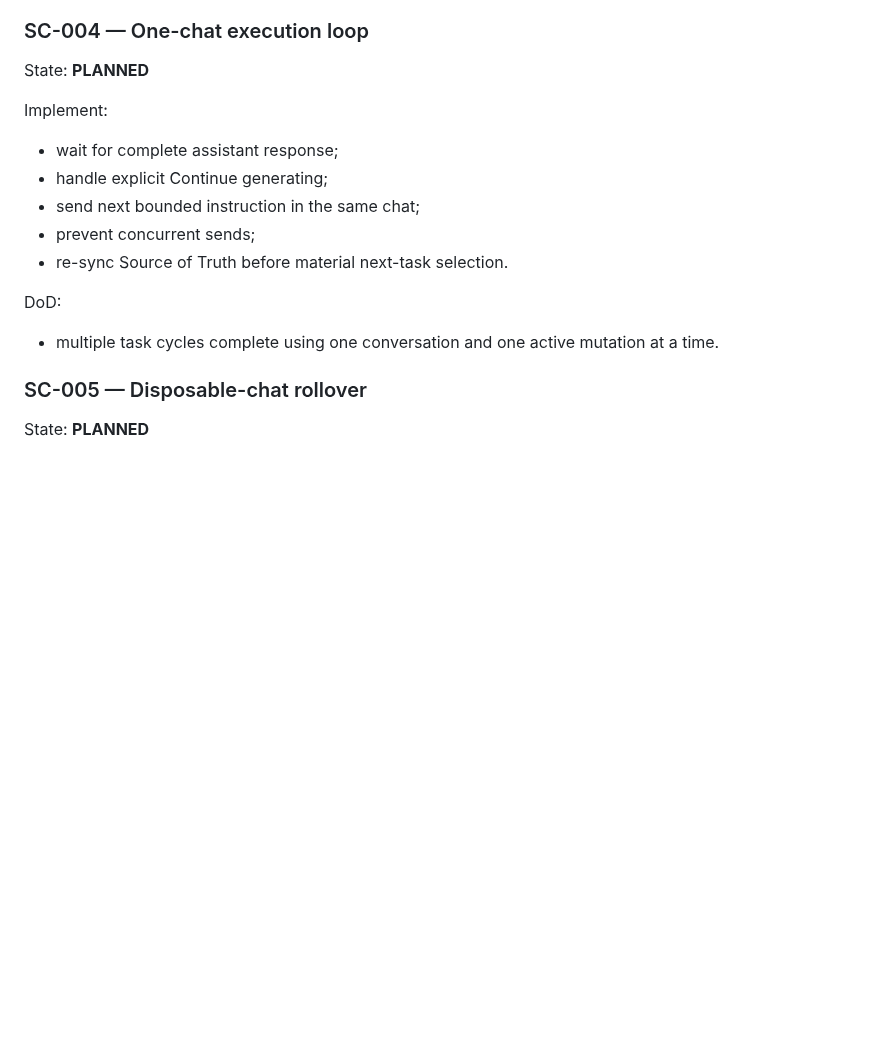
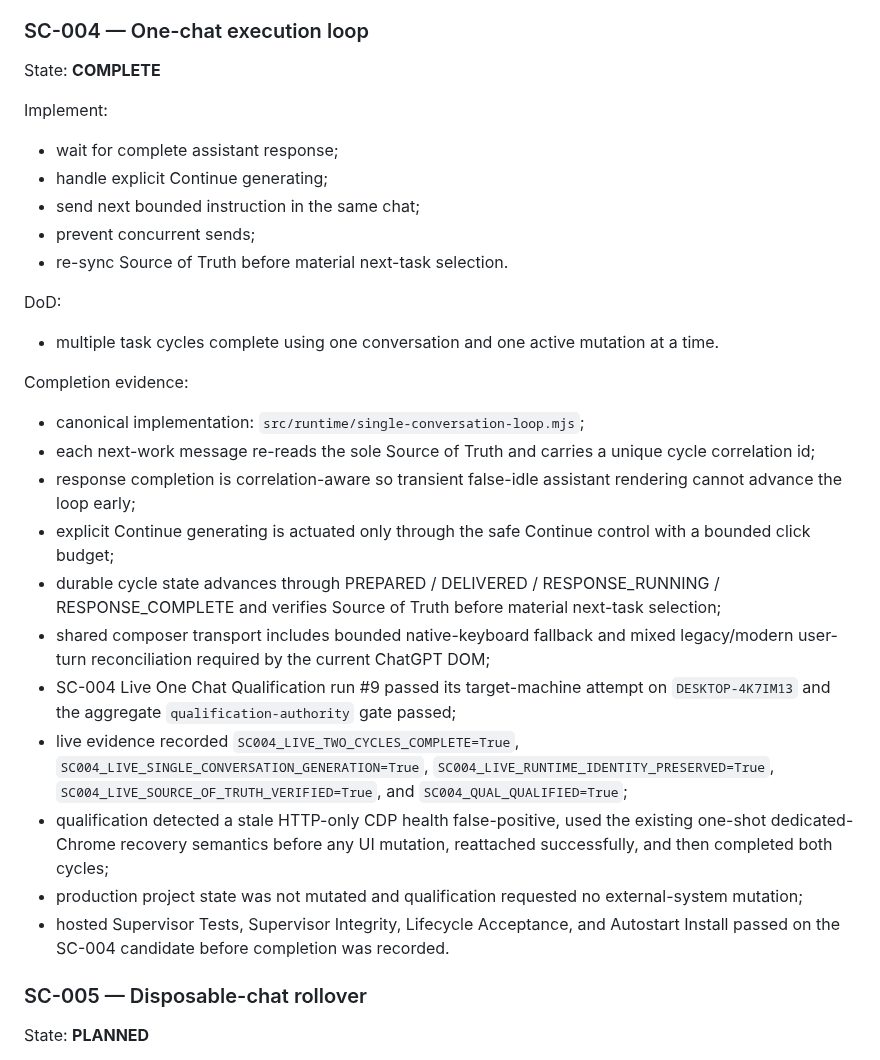
Before and after one commit to magasincoffee/magasin-supervisor, a Markdown page: SOURCE_OF_TRUTH.md, the part around the change. Drawn GitHub-style; blank space fills up the shorter version.

Commit message:
docs(sot): mark SC-004 complete

```diff
--- a/SOURCE_OF_TRUTH.md
+++ b/SOURCE_OF_TRUTH.md
@@ -388,7 +388,7 @@ Completion evidence:
 - hosted Supervisor Tests, Supervisor Integrity, Lifecycle Acceptance, and Autostart Install passed on the SC-003 candidate before completion was recorded.
 
 ### SC-004 — One-chat execution loop
-State: **PLANNED**
+State: **COMPLETE**
 
 Implement:
 - wait for complete assistant response;
@@ -399,6 +399,19 @@ Implement:
 
 DoD:
 - multiple task cycles complete using one conversation and one active mutation at a time.
+
+Completion evidence:
+- canonical implementation: `src/runtime/single-conversation-loop.mjs`;
+- each next-work message re-reads the sole Source of Truth and carries a unique cycle correlation id;
+- response completion is correlation-aware so transient false-idle assistant rendering cannot advance the loop early;
+- explicit Continue generating is actuated only through the safe Continue control with a bounded click budget;
+- durable cycle state advances through PREPARED / DELIVERED / RESPONSE_RUNNING / RESPONSE_COMPLETE and verifies Source of Truth before material next-task selection;
+- shared composer transport includes bounded native-keyboard fallback and mixed legacy/modern user-turn reconciliation required by the current ChatGPT DOM;
+- SC-004 Live One Chat Qualification run #9 passed its target-machine attempt on `DESKTOP-4K7IM13` and the aggregate `qualification-authority` gate passed;
+- live evidence recorded `SC004_LIVE_TWO_CYCLES_COMPLETE=True`, `SC004_LIVE_SINGLE_CONVERSATION_GENERATION=True`, `SC004_LIVE_RUNTIME_IDENTITY_PRESERVED=True`, `SC004_LIVE_SOURCE_OF_TRUTH_VERIFIED=True`, and `SC004_QUAL_QUALIFIED=True`;
+- qualification detected a stale HTTP-only CDP health false-positive, used the existing one-shot dedicated-Chrome recovery semantics before any UI mutation, reattached successfully, and then completed both cycles;
+- production project state was not mutated and qualification requested no external-system mutation;
+- hosted Supervisor Tests, Supervisor Integrity, Lifecycle Acceptance, and Autostart Install passed on the SC-004 candidate before completion was recorded.
 
 ### SC-005 — Disposable-chat rollover
 State: **PLANNED**
```
